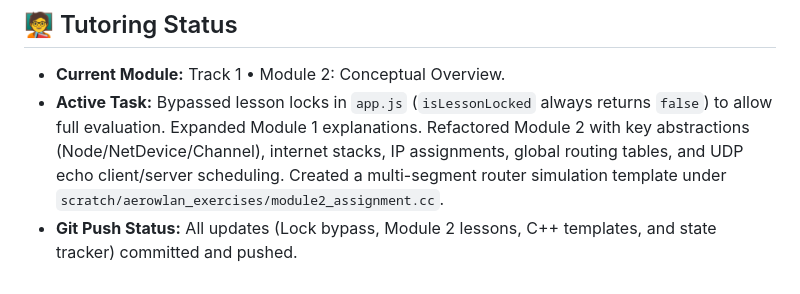
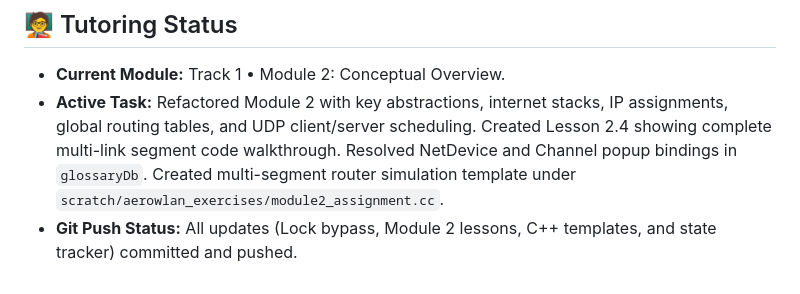
Before and after one commit to jaswanth-coder/TeslaNetSim, a Markdown page: agy.md, the part around the change. GitHub-like rendering.

Commit message:
docs: Update agy.md task logs for popup bugfixes and Lesson 2.4 addition

```diff
--- a/agy.md
+++ b/agy.md
@@ -43,5 +43,5 @@ All submissions written in the dashboard Coding Lab are saved in:
 
 ## 🧑‍🏫 Tutoring Status
 - **Current Module:** Track 1 • Module 2: Conceptual Overview.
-- **Active Task:** Bypassed lesson locks in `app.js` (`isLessonLocked` always returns `false`) to allow full evaluation. Expanded Module 1 explanations. Refactored Module 2 with key abstractions (Node/NetDevice/Channel), internet stacks, IP assignments, global routing tables, and UDP echo client/server scheduling. Created a multi-segment router simulation template under `scratch/aerowlan_exercises/module2_assignment.cc`.
+- **Active Task:** Refactored Module 2 with key abstractions, internet stacks, IP assignments, global routing tables, and UDP client/server scheduling. Created Lesson 2.4 showing complete multi-link segment code walkthrough. Resolved NetDevice and Channel popup bindings in `glossaryDb`. Created multi-segment router simulation template under `scratch/aerowlan_exercises/module2_assignment.cc`.
 - **Git Push Status:** All updates (Lock bypass, Module 2 lessons, C++ templates, and state tracker) committed and pushed.
```
